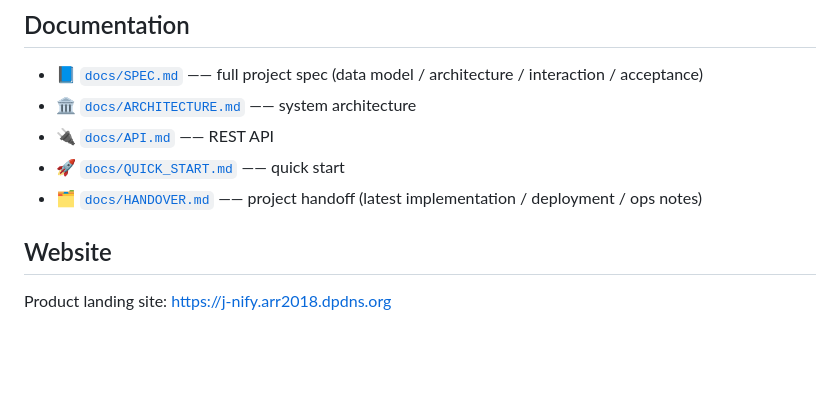
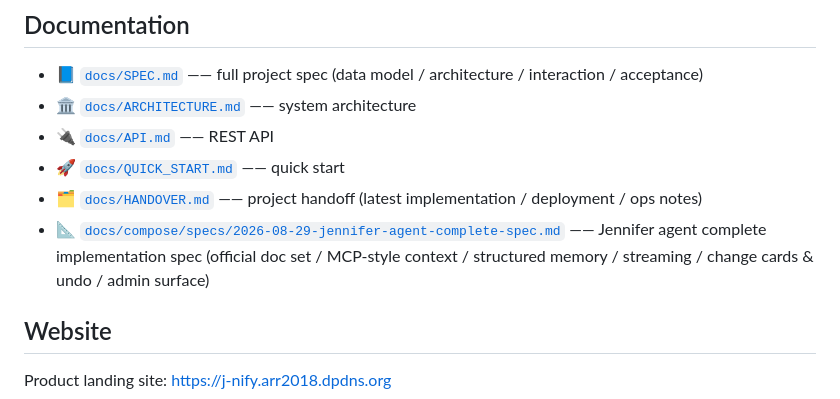
Before and after one commit to PlutoKeating/Project.J-nify, a Markdown page: README_EN.md, the part around the change. GitHub-like rendering; blank space fills up the shorter version.

Commit message:
docs: 新增 Jennifer agent 完整实现需求 spec（v2 定稿）并同步 README 索引

```diff
--- a/README_EN.md
+++ b/README_EN.md
@@ -110,6 +110,7 @@ LICENSE        AGPL-3.0
 - 🔌 [`docs/API.md`](docs/API.md) —— REST API
 - 🚀 [`docs/QUICK_START.md`](docs/QUICK_START.md) —— quick start
 - 🗂️ [`docs/HANDOVER.md`](docs/HANDOVER.md) —— project handoff (latest implementation / deployment / ops notes)
+- 📐 [`docs/compose/specs/2026-08-29-jennifer-agent-complete-spec.md`](docs/compose/specs/2026-08-29-jennifer-agent-complete-spec.md) —— Jennifer agent complete implementation spec (official doc set / MCP-style context / structured memory / streaming / change cards & undo / admin surface)
 
 ## Website
 
```
Also changed, not shown: README.md (+1 -0 lines), 1 other file.
